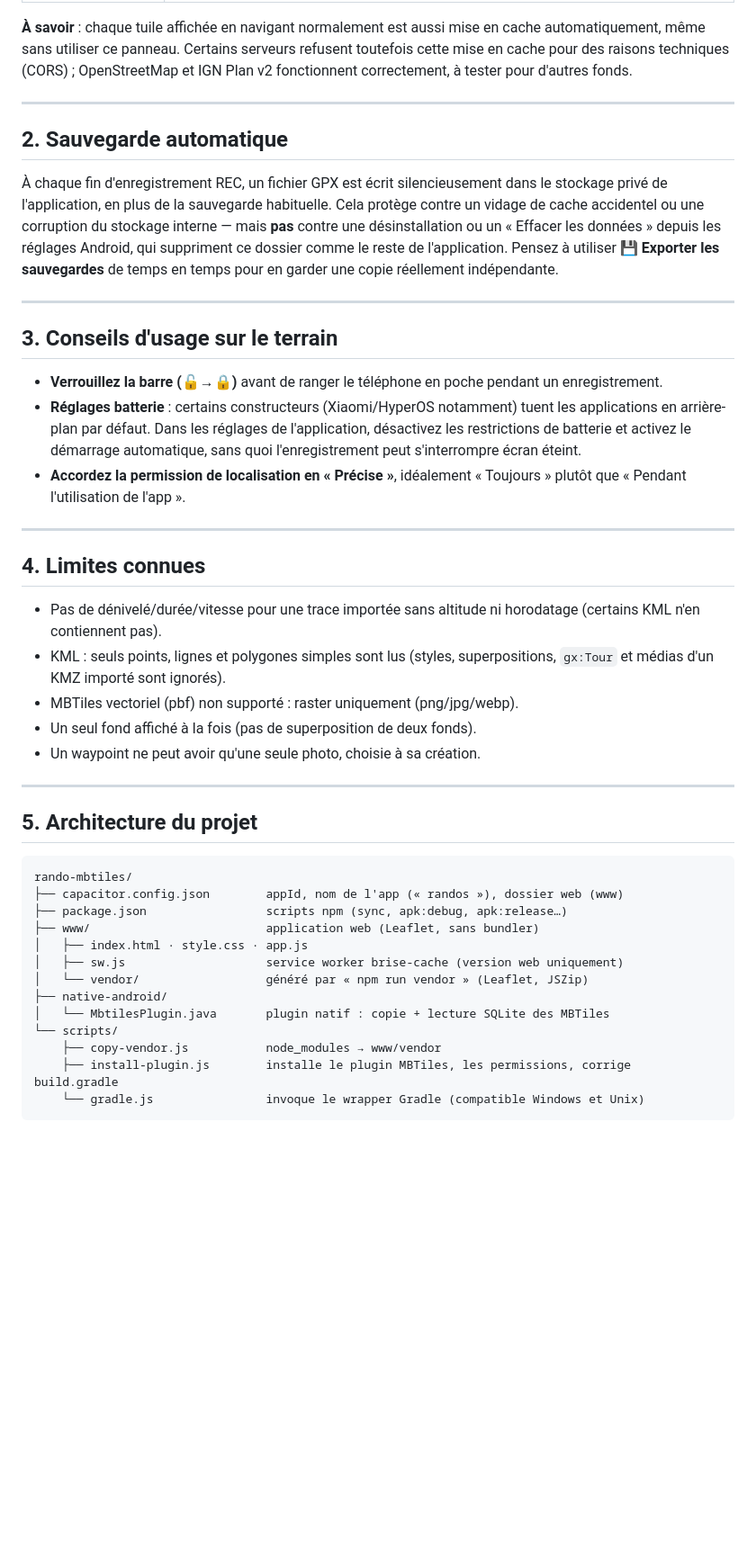
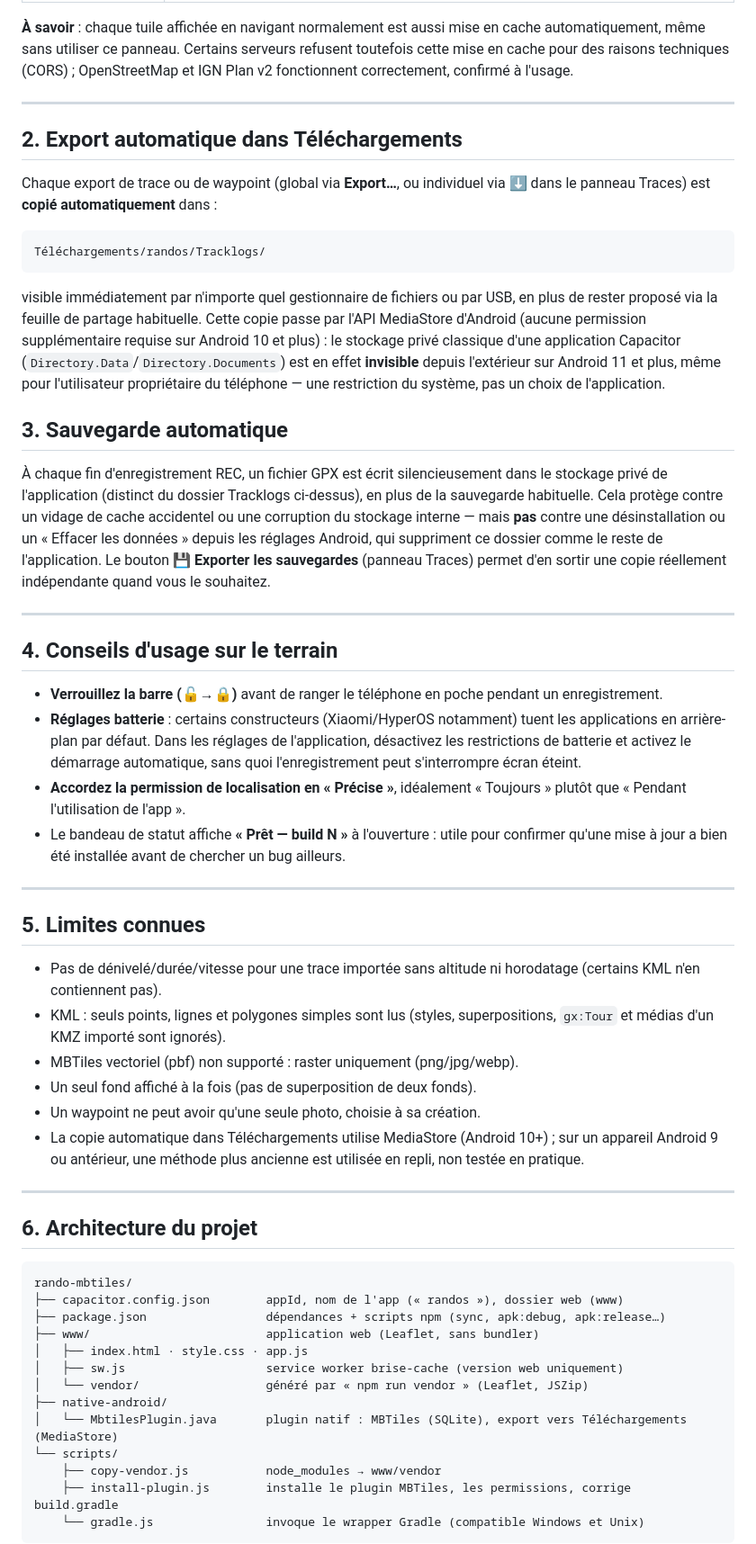
Before and after one commit to BernardHoyez/randos, a Markdown page: README.md, the part around one of its changes. Shown at 90% size. GitHub-like rendering; blank space fills up the shorter version.

````diff
--- a/README.md
+++ b/README.md
@@ -83,22 +83,38 @@ actuel est déjà un MBTiles, puisque celui-ci est déjà utilisable hors-ligne
 **À savoir** : chaque tuile affichée en navigant normalement est aussi mise en cache
 automatiquement, même sans utiliser ce panneau. Certains serveurs refusent toutefois cette mise en
 cache pour des raisons techniques (CORS) ; OpenStreetMap et IGN Plan v2 fonctionnent correctement,
-à tester pour d'autres fonds.
+confirmé à l'usage.
 
 ---
 
-## 2. Sauvegarde automatique
+## 2. Export automatique dans Téléchargements
+
+Chaque export de trace ou de waypoint (global via **Export…**, ou individuel via ⬇ dans le panneau
+Traces) est **copié automatiquement** dans :
+
+```
+Téléchargements/randos/Tracklogs/
+```
+
+visible immédiatement par n'importe quel gestionnaire de fichiers ou par USB, en plus de rester
+proposé via la feuille de partage habituelle. Cette copie passe par l'API MediaStore d'Android
+(aucune permission supplémentaire requise sur Android 10 et plus) : le stockage privé classique
+d'une application Capacitor (`Directory.Data`/`Directory.Documents`) est en effet **invisible**
+depuis l'extérieur sur Android 11 et plus, même pour l'utilisateur propriétaire du téléphone — une
+restriction du système, pas un choix de l'application.
+
+## 3. Sauvegarde automatique
 
 À chaque fin d'enregistrement REC, un fichier GPX est écrit silencieusement dans le stockage privé
-de l'application, en plus de la sauvegarde habituelle. Cela protège contre un vidage de cache
-accidentel ou une corruption du stockage interne — mais **pas** contre une désinstallation ou un
-« Effacer les données » depuis les réglages Android, qui suppriment ce dossier comme le reste de
-l'application. Pensez à utiliser **💾 Exporter les sauvegardes** de temps en temps pour en garder
-une copie réellement indépendante.
+de l'application (distinct du dossier Tracklogs ci-dessus), en plus de la sauvegarde habituelle.
+Cela protège contre un vidage de cache accidentel ou une corruption du stockage interne — mais
+**pas** contre une désinstallation ou un « Effacer les données » depuis les réglages Android, qui
+suppriment ce dossier comme le reste de l'application. Le bouton **💾 Exporter les sauvegardes**
+(panneau Traces) permet d'en sortir une copie réellement indépendante quand vous le souhaitez.
 
 ---
 
-## 3. Conseils d'usage sur le terrain
+## 4. Conseils d'usage sur le terrain
 
 - **Verrouillez la barre (🔓→🔒)** avant de ranger le téléphone en poche pendant un enregistrement.
 - **Réglages batterie** : certains constructeurs (Xiaomi/HyperOS notamment) tuent les applications
@@ -107,10 +123,12 @@ une copie réellement indépendante.
   écran éteint.
 - **Accordez la permission de localisation en « Précise »**, idéalement « Toujours » plutôt que
   « Pendant l'utilisation de l'app ».
+- Le bandeau de statut affiche **« Prêt — build N »** à l'ouverture : utile pour confirmer qu'une
+  mise à jour a bien été installée avant de chercher un bug ailleurs.
 
 ---
 
-## 4. Limites connues
+## 5. Limites connues
 
 - Pas de dénivelé/durée/vitesse pour une trace importée sans altitude ni horodatage (certains KML
   n'en contiennent pas).
@@ -119,21 +137,23 @@ une copie réellement indépendante.
 - MBTiles vectoriel (pbf) non supporté : raster uniquement (png/jpg/webp).
 - Un seul fond affiché à la fois (pas de superposition de deux fonds).
 - Un waypoint ne peut avoir qu'une seule photo, choisie à sa création.
+- La copie automatique dans Téléchargements utilise MediaStore (Android 10+) ; sur un appareil
+  Android 9 ou antérieur, une méthode plus ancienne est utilisée en repli, non testée en pratique.
 
 ---
 
-## 5. Architecture du projet
+## 6. Architecture du projet
 
 ```
 rando-mbtiles/
 ├── capacitor.config.json        appId, nom de l'app (« randos »), dossier web (www)
-├── package.json                 scripts npm (sync, apk:debug, apk:release…)
+├── package.json                 dépendances + scripts npm (sync, apk:debug, apk:release…)
 ├── www/                         application web (Leaflet, sans bundler)
 │   ├── index.html · style.css · app.js
 │   ├── sw.js                    service worker brise-cache (version web uniquement)
 │   └── vendor/                  généré par « npm run vendor » (Leaflet, JSZip)
 ├── native-android/
-│   └── MbtilesPlugin.java       plugin natif : copie + lecture SQLite des MBTiles
+│   └── MbtilesPlugin.java       plugin natif : MBTiles (SQLite), export vers Téléchargements (MediaStore)
 └── scripts/
     ├── copy-vendor.js           node_modules → www/vendor
     ├── install-plugin.js        installe le plugin MBTiles, les permissions, corrige build.gradle
````
Also changed, not shown: other parts of README.md (+48 -23 lines).
